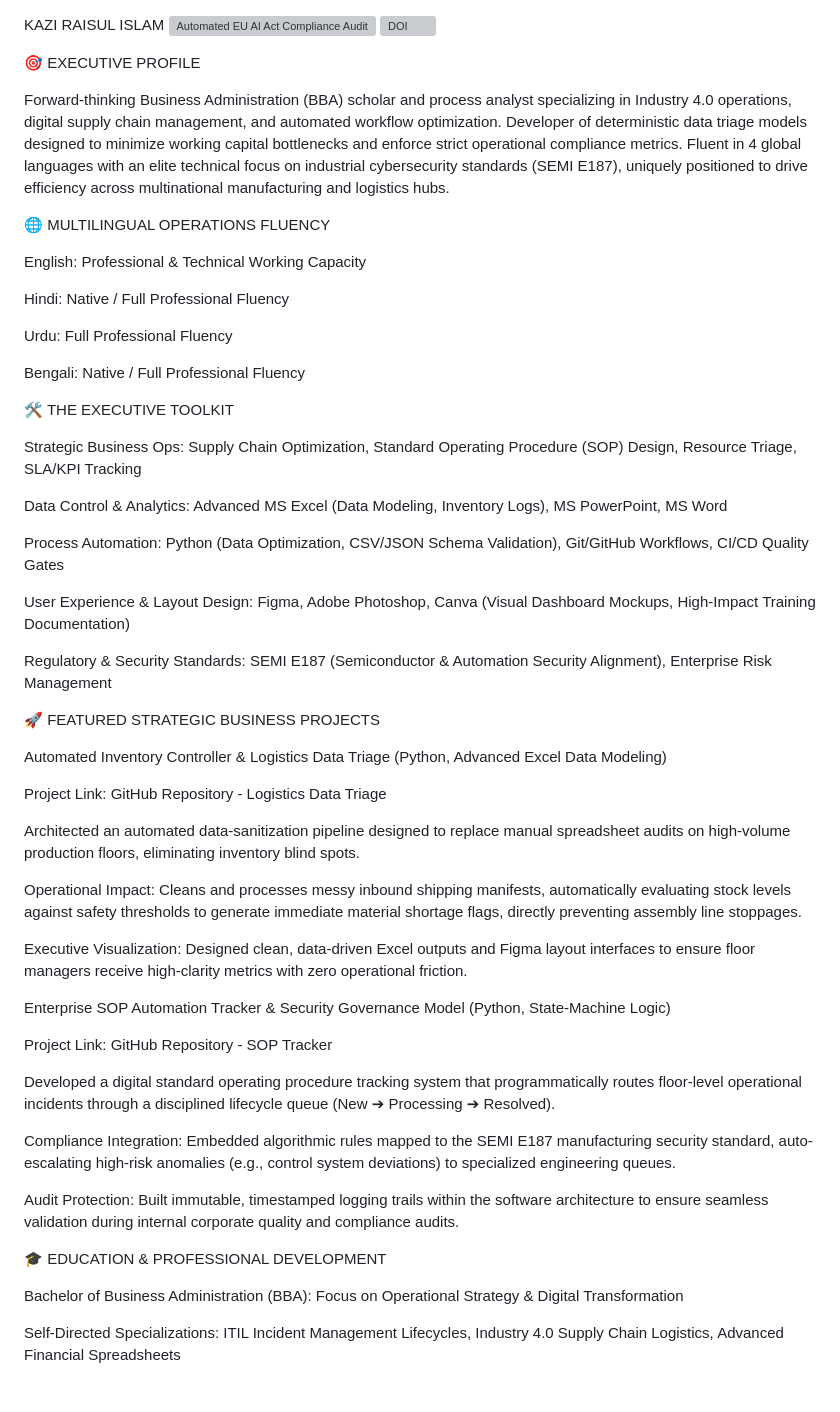
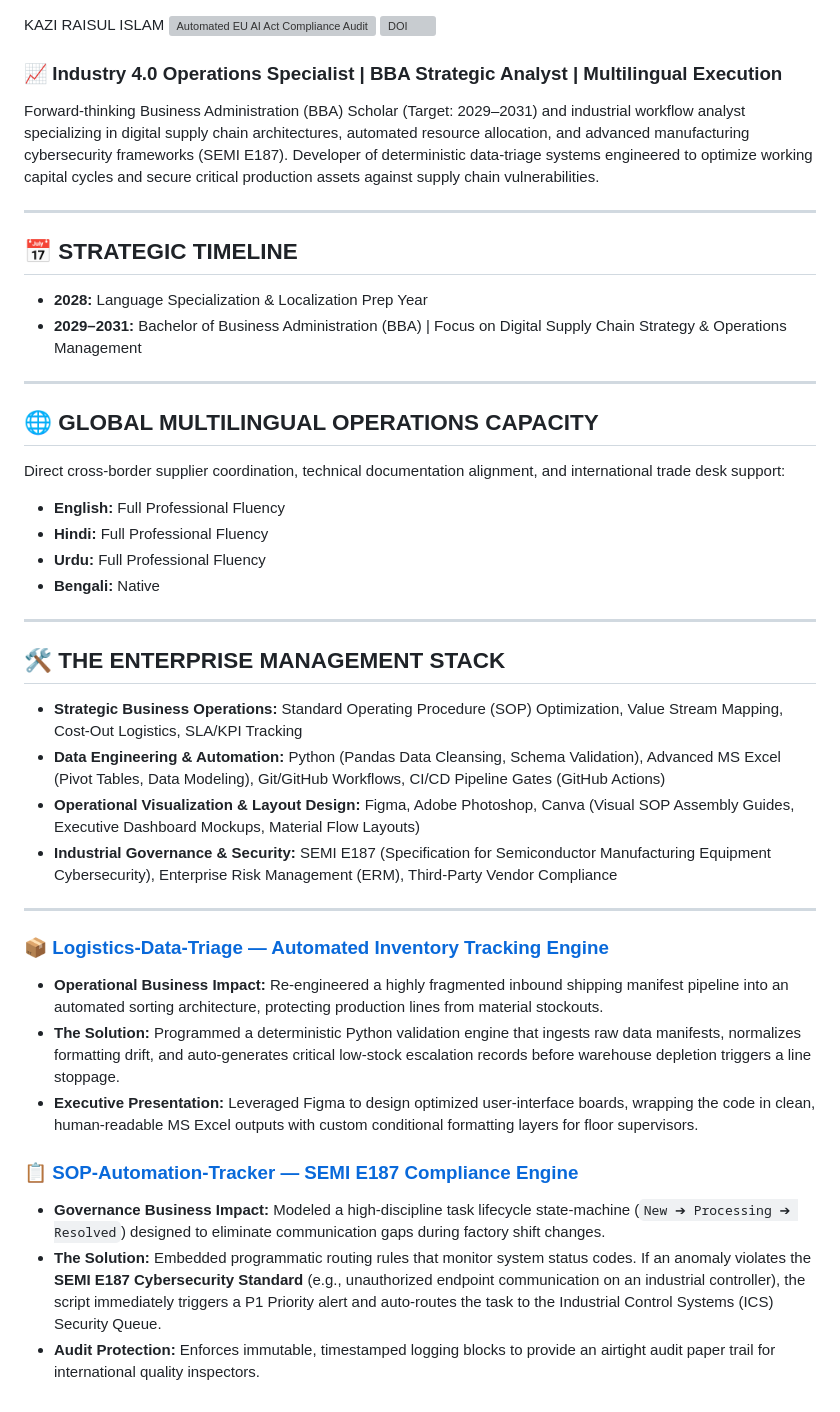
Before and after one commit to kaziraisulslam/Kazi-Raisul-Islam, a Markdown page: README.md, the part around the change. GitHub-like rendering; grey boxes are pictures that could not be loaded.

```diff
--- a/README.md
+++ b/README.md
@@ -1,57 +1,40 @@
 KAZI RAISUL ISLAM
 [![Automated EU AI Act Compliance Audit](https://github.com/kaziraisulslam/Kazi-Raisul-Islam/actions/workflows/compliance-audit.yml/badge.svg)](https://github.com/kaziraisulslam/Kazi-Raisul-Islam/actions/workflows/compliance-audit.yml)
 [![DOI](https://zenodo.org/badge/DOI/10.5281/zenodo.20847495.svg)](https://doi.org/10.5281/zenodo.20847495)
+### 📈 Industry 4.0 Operations Specialist | BBA Strategic Analyst | Multilingual Execution
 
-🎯 EXECUTIVE PROFILE
+Forward-thinking Business Administration (BBA) Scholar (Target: 2029–2031) and industrial workflow analyst specializing in digital supply chain architectures, automated resource allocation, and advanced manufacturing cybersecurity frameworks (SEMI E187). Developer of deterministic data-triage systems engineered to optimize working capital cycles and secure critical production assets against supply chain vulnerabilities.
 
-Forward-thinking Business Administration (BBA) scholar and process analyst specializing in Industry 4.0 operations, digital supply chain management, and automated workflow optimization. Developer of deterministic data triage models designed to minimize working capital bottlenecks and enforce strict operational compliance metrics. Fluent in 4 global languages with an elite technical focus on industrial cybersecurity standards (SEMI E187), uniquely positioned to drive efficiency across multinational manufacturing and logistics hubs.
+---
 
-🌐 MULTILINGUAL OPERATIONS FLUENCY
+## 📅 STRATEGIC TIMELINE
+* **2028:** Language Specialization & Localization Prep Year
+* **2029–2031:** Bachelor of Business Administration (BBA) | Focus on Digital Supply Chain Strategy & Operations Management
+---
 
-English: Professional & Technical Working Capacity
+## 🌐 GLOBAL MULTILINGUAL OPERATIONS CAPACITY
+Direct cross-border supplier coordination, technical documentation alignment, and international trade desk support:
+* **English:** Full Professional Fluency
+* **Hindi:** Full Professional Fluency
+* **Urdu:** Full Professional Fluency
+* **Bengali:** Native
+---
 
-Hindi: Native / Full Professional Fluency
+## 🛠️ THE ENTERPRISE MANAGEMENT STACK
 
-Urdu: Full Professional Fluency
+* **Strategic Business Operations:** Standard Operating Procedure (SOP) Optimization, Value Stream Mapping, Cost-Out Logistics, SLA/KPI Tracking
+* **Data Engineering & Automation:** Python (Pandas Data Cleansing, Schema Validation), Advanced MS Excel (Pivot Tables, Data Modeling), Git/GitHub Workflows, CI/CD Pipeline Gates (GitHub Actions)
+* **Operational Visualization & Layout Design:** Figma, Adobe Photoshop, Canva (Visual SOP Assembly Guides, Executive Dashboard Mockups, Material Flow Layouts)
+* **Industrial Governance & Security:** SEMI E187 (Specification for Semiconductor Manufacturing Equipment Cybersecurity), Enterprise Risk Management (ERM), Third-Party Vendor Compliance
 
-Bengali: Native / Full Professional Fluency
+---
 
-🛠️ THE EXECUTIVE TOOLKIT
+### 📦 [Logistics-Data-Triage — Automated Inventory Tracking Engine](https://github.com/Kazi-Raisul-Islam/compliance-engine)
+* **Operational Business Impact:** Re-engineered a highly fragmented inbound shipping manifest pipeline into an automated sorting architecture, protecting production lines from material stockouts.
+* **The Solution:** Programmed a deterministic Python validation engine that ingests raw data manifests, normalizes formatting drift, and auto-generates critical low-stock escalation records before warehouse depletion triggers a line stoppage.
+* **Executive Presentation:** Leveraged Figma to design optimized user-interface boards, wrapping the code in clean, human-readable MS Excel outputs with custom conditional formatting layers for floor supervisors.
 
-Strategic Business Ops: Supply Chain Optimization, Standard Operating Procedure (SOP) Design, Resource Triage, SLA/KPI Tracking
-
-Data Control & Analytics: Advanced MS Excel (Data Modeling, Inventory Logs), MS PowerPoint, MS Word
-
-Process Automation: Python (Data Optimization, CSV/JSON Schema Validation), Git/GitHub Workflows, CI/CD Quality Gates
-
-User Experience & Layout Design: Figma, Adobe Photoshop, Canva (Visual Dashboard Mockups, High-Impact Training Documentation)
-
-Regulatory & Security Standards: SEMI E187 (Semiconductor & Automation Security Alignment), Enterprise Risk Management
-
-🚀 FEATURED STRATEGIC BUSINESS PROJECTS
-
-Automated Inventory Controller & Logistics Data Triage (Python, Advanced Excel Data Modeling)
-
-Project Link: GitHub Repository - Logistics Data Triage
-
-Architected an automated data-sanitization pipeline designed to replace manual spreadsheet audits on high-volume production floors, eliminating inventory blind spots.
-
-Operational Impact: Cleans and processes messy inbound shipping manifests, automatically evaluating stock levels against safety thresholds to generate immediate material shortage flags, directly preventing assembly line stoppages.
-
-Executive Visualization: Designed clean, data-driven Excel outputs and Figma layout interfaces to ensure floor managers receive high-clarity metrics with zero operational friction.
-
-Enterprise SOP Automation Tracker & Security Governance Model (Python, State-Machine Logic)
-
-Project Link: GitHub Repository - SOP Tracker
-
-Developed a digital standard operating procedure tracking system that programmatically routes floor-level operational incidents through a disciplined lifecycle queue (New ➔ Processing ➔ Resolved).
-
-Compliance Integration: Embedded algorithmic rules mapped to the SEMI E187 manufacturing security standard, auto-escalating high-risk anomalies (e.g., control system deviations) to specialized engineering queues.
-
-Audit Protection: Built immutable, timestamped logging trails within the software architecture to ensure seamless validation during internal corporate quality and compliance audits.
-
-🎓 EDUCATION & PROFESSIONAL DEVELOPMENT
-
-Bachelor of Business Administration (BBA): Focus on Operational Strategy & Digital Transformation
-
-Self-Directed Specializations: ITIL Incident Management Lifecycles, Industry 4.0 Supply Chain Logistics, Advanced Financial Spreadsheets
+### 📋 [SOP-Automation-Tracker — SEMI E187 Compliance Engine](https://github.com/Kazi-Raisul-Islam/compliance-engine)
+* **Governance Business Impact:** Modeled a high-discipline task lifecycle state-machine (`New ➔ Processing ➔ Resolved`) designed to eliminate communication gaps during factory shift changes.
+* **The Solution:** Embedded programmatic routing rules that monitor system status codes. If an anomaly violates the **SEMI E187 Cybersecurity Standard** (e.g., unauthorized endpoint communication on an industrial controller), the script immediately triggers a P1 Priority alert and auto-routes the task to the Industrial Control Systems (ICS) Security Queue.
+* **Audit Protection:** Enforces immutable, timestamped logging blocks to provide an airtight audit paper trail for international quality inspectors.
```
